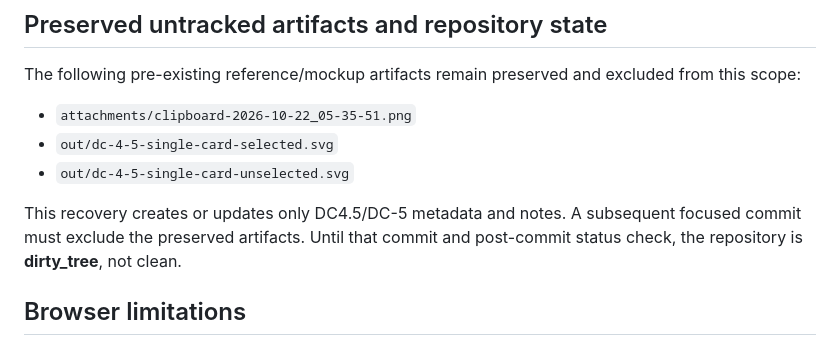
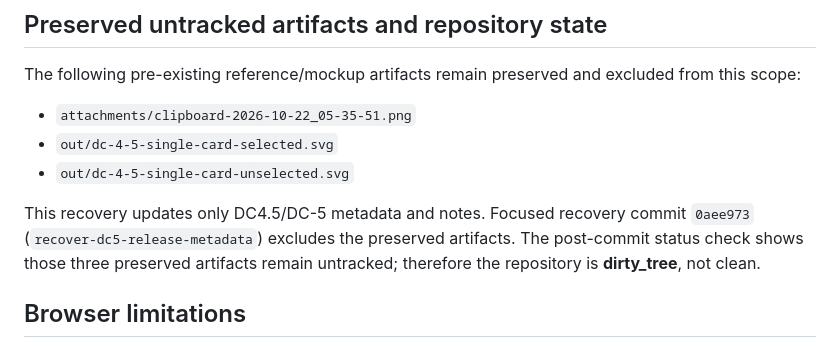
Before and after one commit to mukulrkulkarni/pqc-raje, a Markdown page: docs/decisions/dc-5-documentation-notes.md, the part around the change. Drawn GitHub-style.

Commit message:
"record-dc5-recovery-commit-state"

```diff
--- a/docs/decisions/dc-5-documentation-notes.md
+++ b/docs/decisions/dc-5-documentation-notes.md
@@ -58,7 +58,7 @@ The following pre-existing reference/mockup artifacts remain preserved and exclu
 - `out/dc-4-5-single-card-selected.svg`
 - `out/dc-4-5-single-card-unselected.svg`
 
-This recovery creates or updates only DC4.5/DC-5 metadata and notes. A subsequent focused commit must exclude the preserved artifacts. Until that commit and post-commit status check, the repository is **dirty_tree**, not clean.
+This recovery updates only DC4.5/DC-5 metadata and notes. Focused recovery commit `0aee973` (`recover-dc5-release-metadata`) excludes the preserved artifacts. The post-commit status check shows those three preserved artifacts remain untracked; therefore the repository is **dirty_tree**, not clean.
 
 ## Browser limitations
 
```
